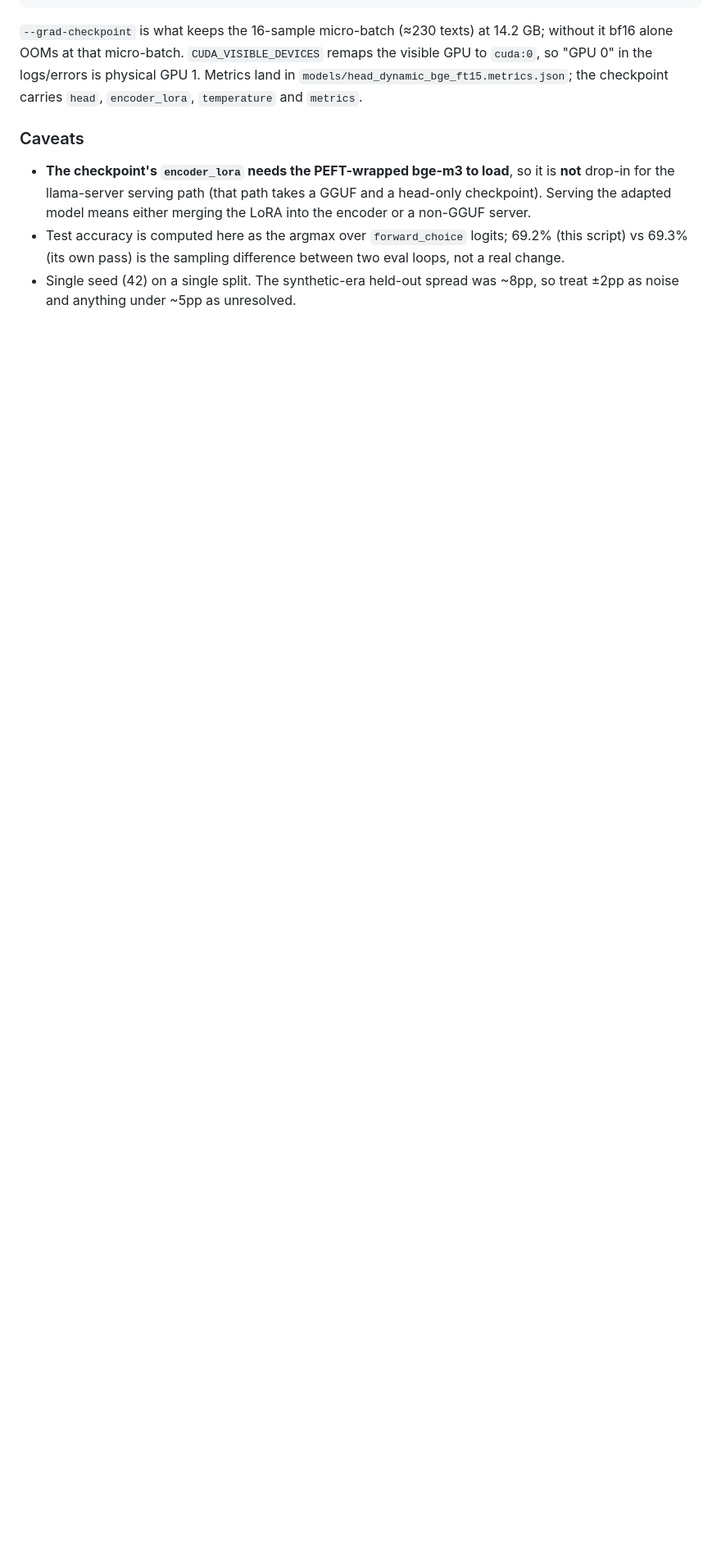
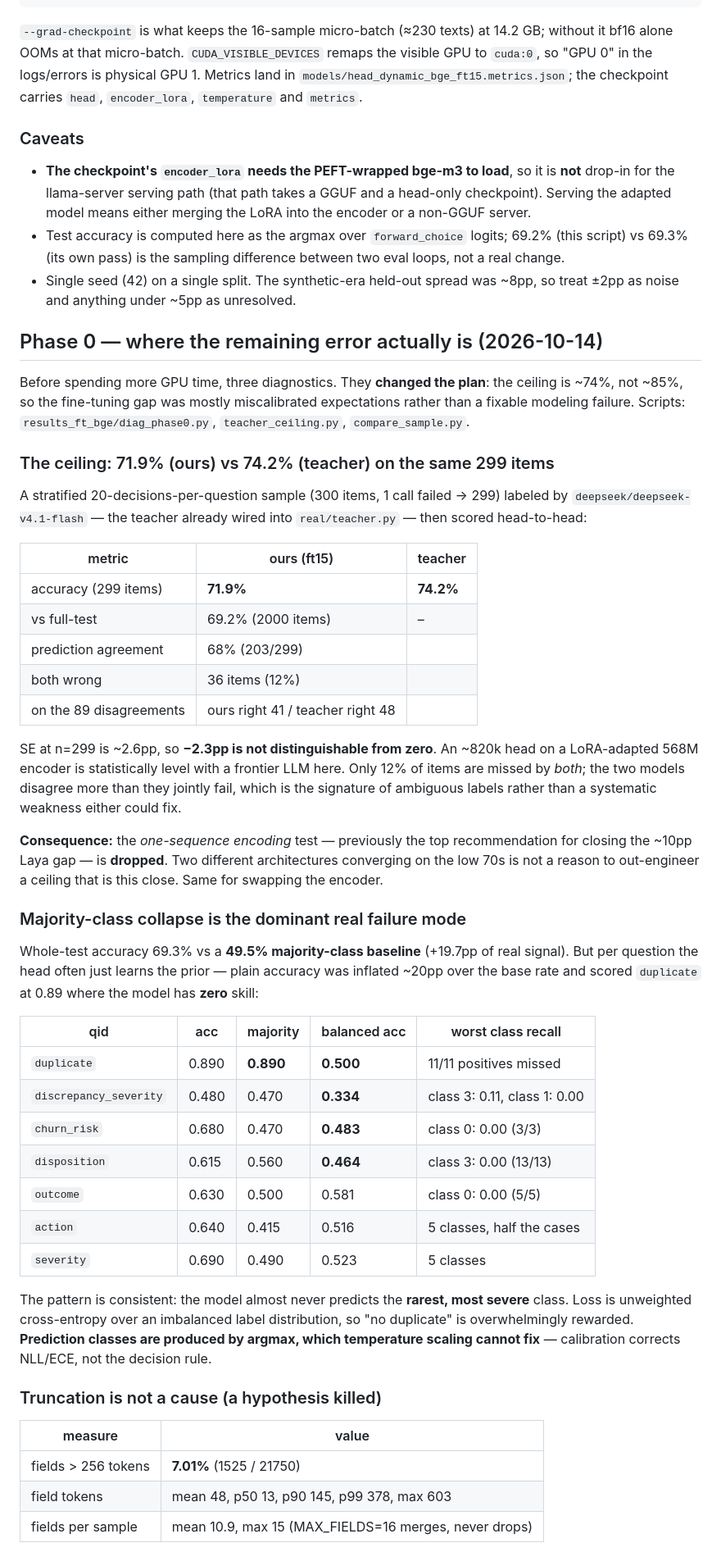
Before and after one commit to lim6112j/decision-qwen-decision-head-casual-model, a Markdown page: docs/typed-decisions-results.md, the part around one of its changes. Shown at 82% size. Drawn GitHub-style; blank space fills up the shorter version.

```diff
--- a/docs/typed-decisions-results.md
+++ b/docs/typed-decisions-results.md
@@ -171,3 +171,66 @@ checkpoint carries `head`, `encoder_lora`, `temperature` and `metrics`.
 - Single seed (42) on a single split. The synthetic-era held-out spread was
   ~8pp, so treat ±2pp as noise and anything under ~5pp as unresolved.
 
+## Phase 0 — where the remaining error actually is (2026-10-14)
+
+Before spending more GPU time, three diagnostics. They **changed the plan**:
+the ceiling is ~74%, not ~85%, so the fine-tuning gap was mostly miscalibrated
+expectations rather than a fixable modeling failure. Scripts:
+`results_ft_bge/diag_phase0.py`, `teacher_ceiling.py`, `compare_sample.py`.
+
+### The ceiling: 71.9% (ours) vs 74.2% (teacher) on the same 299 items
+
+A stratified 20-decisions-per-question sample (300 items, 1 call failed → 299)
+labeled by `deepseek/deepseek-v4.1-flash` — the teacher already wired into
+`real/teacher.py` — then scored head-to-head:
+
+| metric | ours (ft15) | teacher |
+|---|---|---|
+| accuracy (299 items) | **71.9%** | **74.2%** |
+| vs full-test | 69.2% (2000 items) | – |
+| prediction agreement | 68% (203/299) | |
+| both wrong | 36 items (12%) | |
+| on the 89 disagreements | ours right 41 / teacher right 48 | |
+
+SE at n=299 is ~2.6pp, so **−2.3pp is not distinguishable from zero**. An
+~820k head on a LoRA-adapted 568M encoder is statistically level with a
+frontier LLM here. Only 12% of items are missed by *both*; the two models
+disagree more than they jointly fail, which is the signature of ambiguous
+labels rather than a systematic weakness either could fix.
+
+**Consequence:** the *one-sequence encoding* test — previously the top
+recommendation for closing the ~10pp Laya gap — is **dropped**. Two different
+architectures converging on the low 70s is not a reason to out-engineer a
+ceiling that is this close. Same for swapping the encoder.
+
+### Majority-class collapse is the dominant real failure mode
+
+Whole-test accuracy 69.3% vs a **49.5% majority-class baseline** (+19.7pp of
+real signal). But per question the head often just learns the prior — plain
+accuracy was inflated ~20pp over the base rate and scored `duplicate` at 0.89
+where the model has **zero** skill:
+
+| qid | acc | majority | balanced acc | worst class recall |
+|---|---|---|---|---|
+| `duplicate` | 0.890 | **0.890** | **0.500** | 11/11 positives missed |
+| `discrepancy_severity` | 0.480 | 0.470 | **0.334** | class 3: 0.11, class 1: 0.00 |
+| `churn_risk` | 0.680 | 0.470 | **0.483** | class 0: 0.00 (3/3) |
+| `disposition` | 0.615 | 0.560 | **0.464** | class 3: 0.00 (13/13) |
+| `outcome` | 0.630 | 0.500 | 0.581 | class 0: 0.00 (5/5) |
+| `action` | 0.640 | 0.415 | 0.516 | 5 classes, half the cases |
+| `severity` | 0.690 | 0.490 | 0.523 | 5 classes |
+
+The pattern is consistent: the model almost never predicts the **rarest, most
+severe** class. Loss is unweighted cross-entropy over an imbalanced label
+distribution, so "no duplicate" is overwhelmingly rewarded. **Prediction
+classes are produced by argmax, which temperature scaling cannot fix** —
+calibration corrects NLL/ECE, not the decision rule.
+
+### Truncation is not a cause (a hypothesis killed)
+
+| measure | value |
+|---|---|
+| fields > 256 tokens | **7.01%** (1525 / 21750) |
+| field tokens | mean 48, p50 13, p90 145, p99 378, max 603 |
+| fields per sample | mean 10.9, max 15 (MAX_FIELDS=16 merges, never drops) |
+
```
Also changed, not shown: other parts of docs/typed-decisions-results.md (+47 -7 lines).
